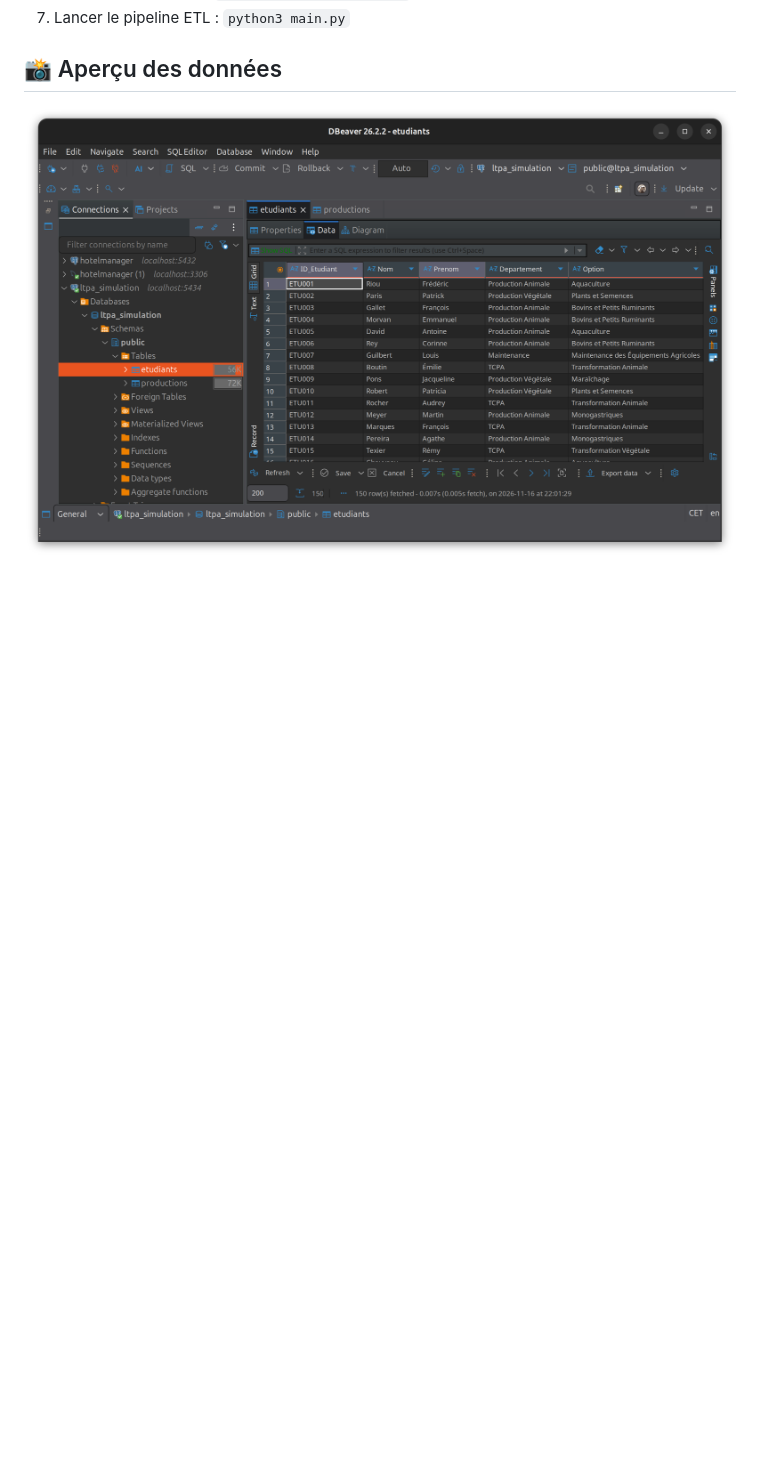
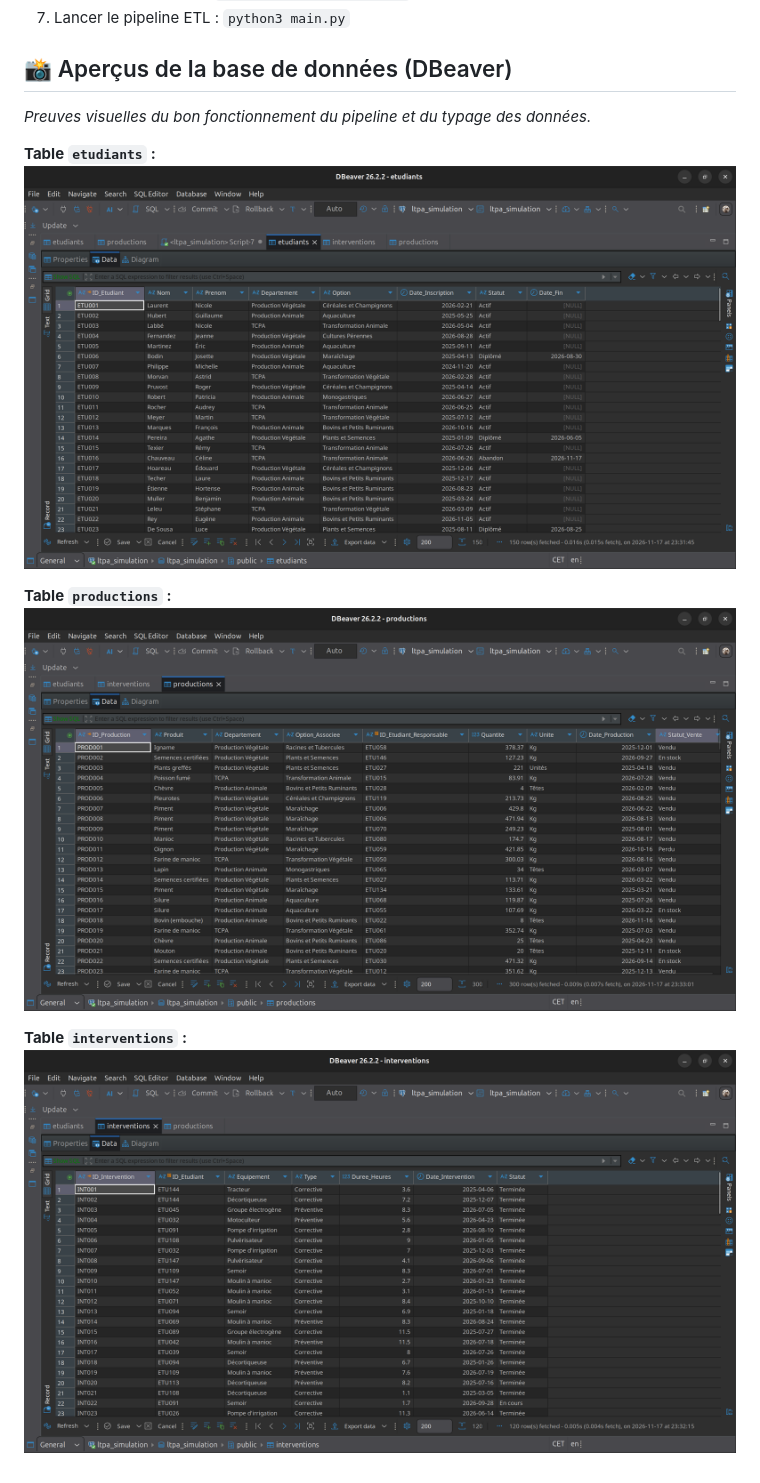
Before and after one commit to EssuthiAnge/ltpa-data-pipeline, a Markdown page: README.md, the part around one of its changes. Rendered like a GitHub page; pictures changed too: images/etudiant.png (added), images/intervention.png (added), images/production.png (added); blank space fills up the shorter version.

Commit message:
refactor: improve ETL pipeline, enforce data quality rules, and update documentation

```diff
--- a/README.md
+++ b/README.md
@@ -26,5 +26,14 @@ L'objectif est de concevoir un pipeline ETL complet pour traiter les données d'
 6. Générer les données : `python3 generate_data.py`
 7. Lancer le pipeline ETL : `python3 main.py`
 
-## 📸 Aperçu des données
-![Aperçu DBeaver](images/dbeaver_screenshot.png)
+## 📸 Aperçus de la base de données (DBeaver)
+*Preuves visuelles du bon fonctionnement du pipeline et du typage des données.*
+
+**Table `etudiants` :**
+![Aperçu des étudiants](images/etudiant.png)
+
+**Table `productions` :**
+![Aperçu des productions](images/production.png)
+
+**Table `interventions` :**
+![Aperçu des interventions](images/intervention.png)
```
Also changed, not shown: other parts of README.md (+6 -6 lines), JOURNAL_DE_BORD.md (+35 -0 lines), 2 other files.
